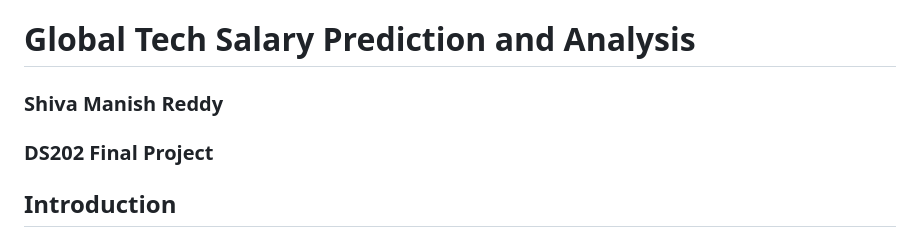
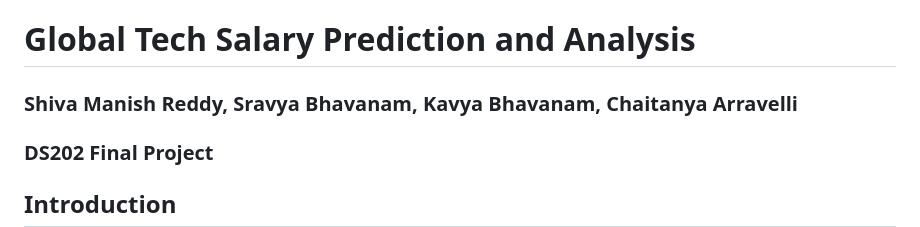
Before and after one commit to shivamanishr/FinalProject, a Markdown page: README.md, the part around the change. GitHub-like rendering.

```diff
--- a/README.md
+++ b/README.md
@@ -5,7 +5,7 @@ output: github_document
 
 # Global Tech Salary Prediction and Analysis
 
-### Shiva Manish Reddy
+### Shiva Manish Reddy, Sravya Bhavanam, Kavya Bhavanam, Chaitanya Arravelli
 ### DS202 Final Project
 
 ## Introduction
```
